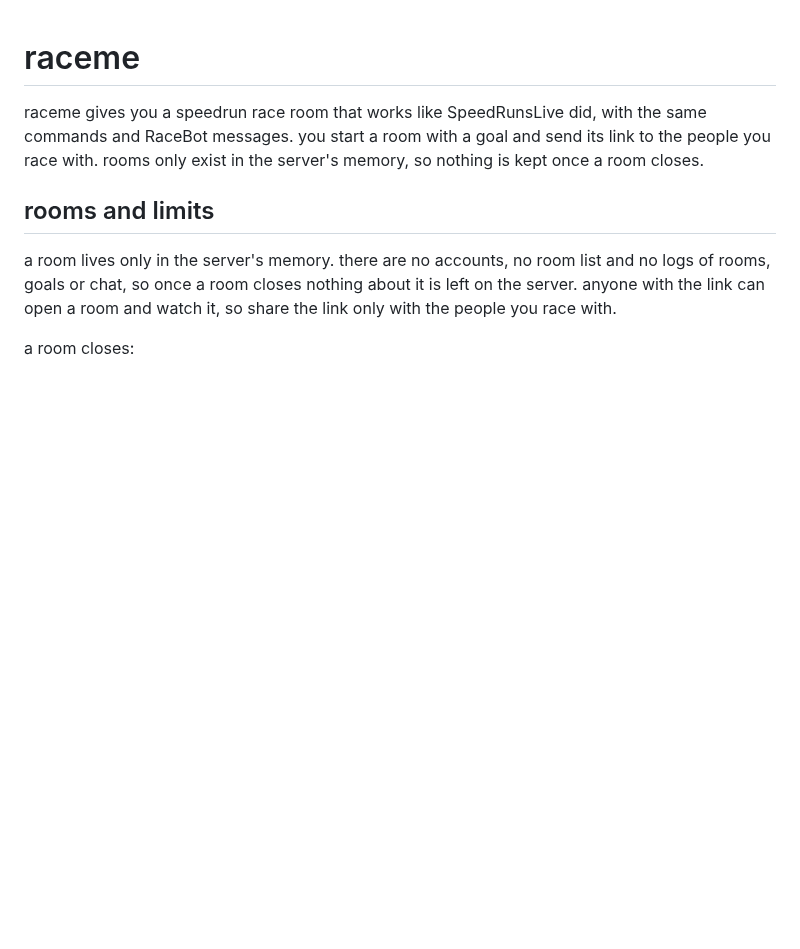
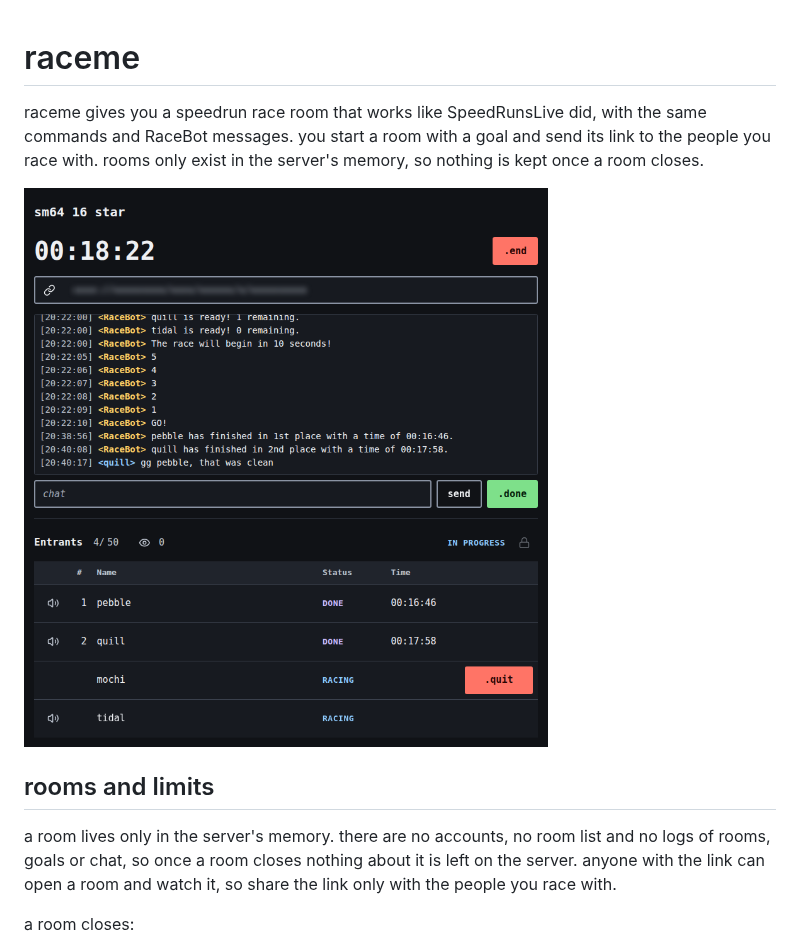
Before and after one commit to ero-qt/raceme, a Markdown page: readme.md, the part around the change. GitHub-like rendering; pictures changed too: docs/room.png (added); blank space fills up the shorter version.

Commit message:
docs: add a race room screenshot to the readme

```diff
--- a/readme.md
+++ b/readme.md
@@ -1,6 +1,8 @@
 # raceme
 
 raceme gives you a speedrun race room that works like SpeedRunsLive did, with the same commands and RaceBot messages. you start a room with a goal and send its link to the people you race with. rooms only exist in the server's memory, so nothing is kept once a room closes.
+
+![A race room with 4 entrants, 2 of them done and 2 still racing](docs/room.png)
 
 ## rooms and limits
 
```
